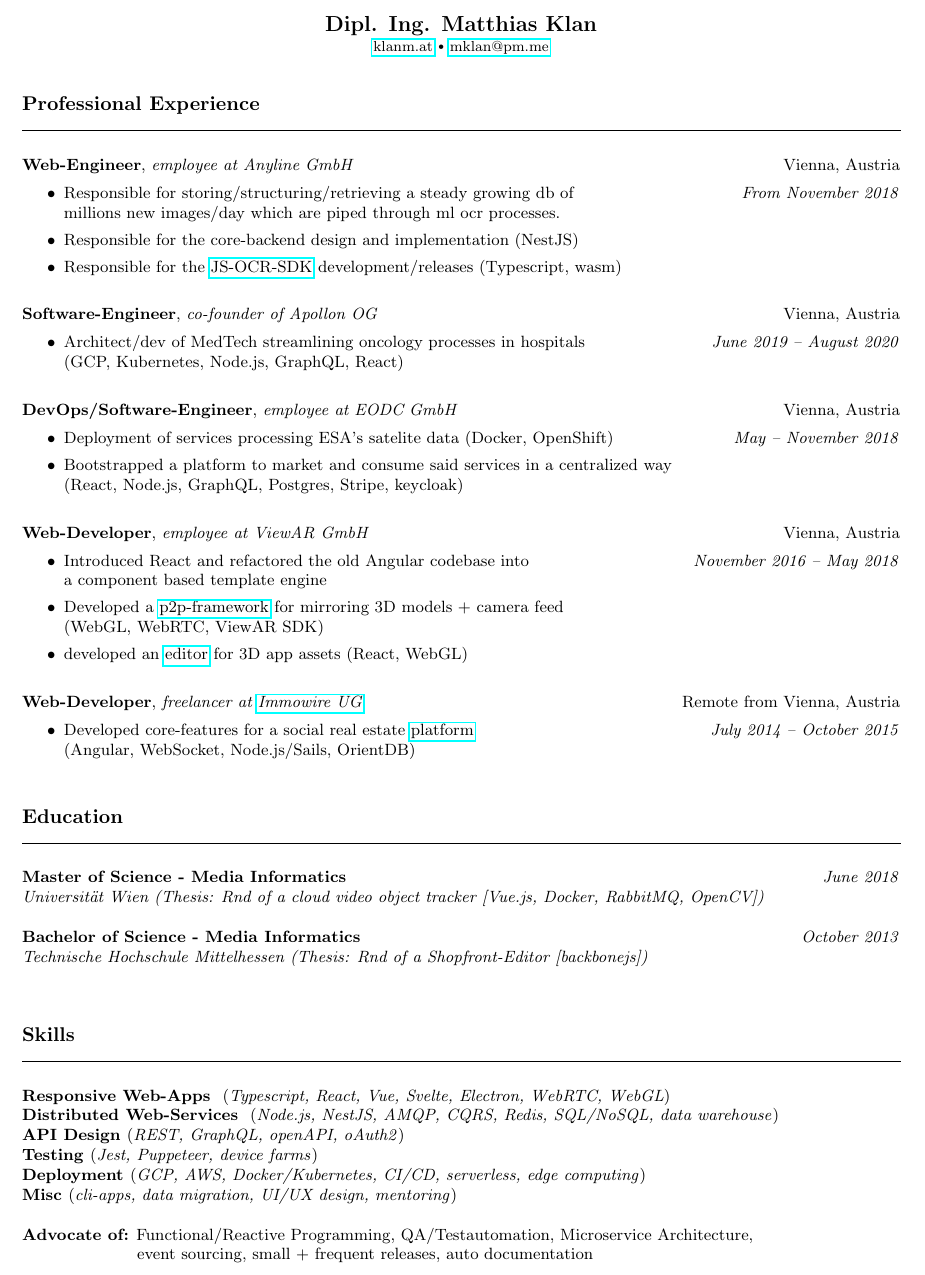
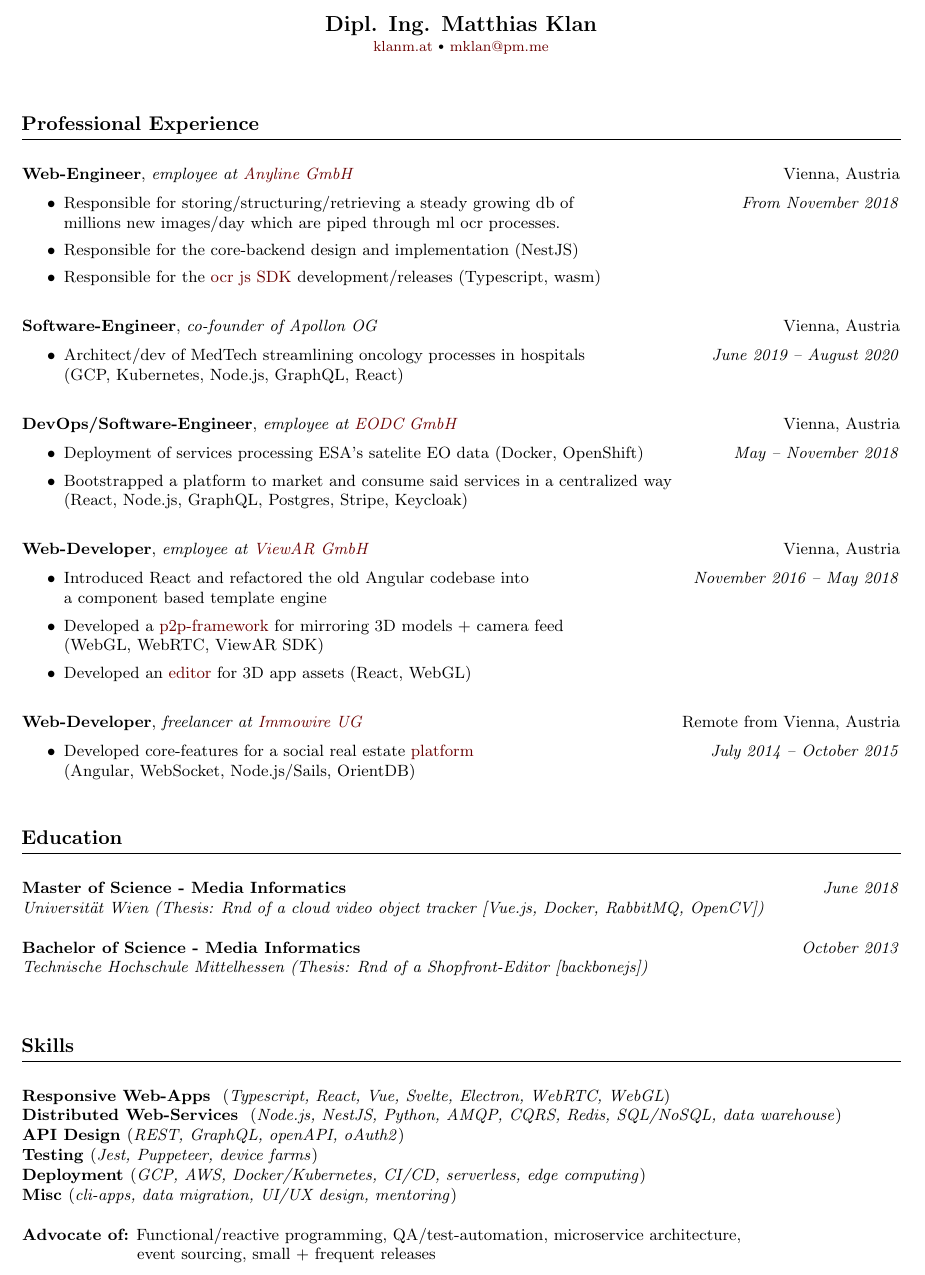
Before and after one commit to mklan/cv, a LaTeX CV (cv.tex): part of the page, cut so that both start at the same text. Compiled offline with pdfLaTeX.

Commit message:
update cv

```diff
--- a/cv.tex
+++ b/cv.tex
@@ -12,12 +12,16 @@
 \headsep=0pt %Increase to increase white space in between headers and the top of the page
 \textheight=9.5in %How tall the text body is allowed to be on each page
 
+\usepackage{xcolor}
+
+\definecolor{linkcolor}{RGB}{105,0,0}
 
 \usepackage[utf8]{inputenc}
-\usepackage{hyperref}
+\usepackage[colorlinks=true,urlcolor=linkcolor]{hyperref}
 
 \newcommand\tab[1][1cm]{\hspace*{#1}}
 \newcommand\smallspace[1][0.23cm]{\hspace*{#1}}
+\newcommand\negativespace[1][-0.12cm]{\hspace*{#1}}
 
 %\usepackage[T1]{fontenc}
 %\usepackage{libertine}
@@ -28,19 +32,23 @@
 \centerline{{\LARGE \bf Dipl. Ing. Matthias Klan}}
 \centerline{\small \href{https://klanm.at}{klanm.at} \raisebox{0.25ex}{\tiny$\bullet$}  \href{mailto:mklan@pm.me}{mklan@pm.me}}
 
+
 \noindent %Prevents the following text from being indented
-\\\\
-{\Large \bf Professional Experience}\\
-\line(1,0){485}\\
+\\\\\\
+\vspace*{-6pt}
+{\negativespace \Large \bf Professional Experience}\\
+\line(1,0){485}
 \\
 \noindent
-{\bf Web-Engineer}, \textit{employee at Anyline GmbH}  \hfill Vienna, Austria
+
+\noindent
+{\bf Web-Engineer}, \textit{employee at \href{https://anyline.com}{Anyline GmbH}}  \hfill Vienna, Austria
 \begin{itemize}
 \setlength\itemsep{0.05em}
 \item Responsible for storing/structuring/retrieving a steady growing db of  \hfill \textit{From November 2018} \\
 millions new images/day which are piped through ml ocr processes.
 \item Responsible for the core-backend design and implementation (NestJS)
-\item Responsible for the \href{https://github.com/Anyline/anyline-ocr-anylinejs-module}{JS-OCR-SDK} development/releases (Typescript, wasm) \\
+\item Responsible for the \href{https://github.com/Anyline/anyline-ocr-anylinejs-module}{ocr js SDK} development/releases (Typescript, wasm) \\
 \end{itemize}
 
 \noindent
@@ -52,23 +60,23 @@
 \end{itemize}
 
 \noindent
-{\bf DevOps/Software-Engineer}, \textit{employee at EODC GmbH}  \hfill Vienna, Austria
+{\bf DevOps/Software-Engineer}, \textit{employee at \href{https://eodc.eu}{EODC GmbH}}  \hfill Vienna, Austria
 \begin{itemize}
 \setlength\itemsep{0.05em}
-    \item Deployment of services processing ESA's satelite data (Docker, OpenShift) \hfill \textit{May -- November 2018}
+    \item Deployment of services processing ESA's satelite EO data (Docker, OpenShift) \hfill \textit{May -- November 2018}
     \item Bootstrapped a platform to market and consume said services in a centralized way \\
-    (React, Node.js, GraphQL, Postgres, Stripe, keycloak) \\
+    (React, Node.js, GraphQL, Postgres, Stripe, Keycloak) \\
 \end{itemize}
 
 \noindent
-{\bf Web-Developer}, \textit{employee at ViewAR GmbH}  \hfill Vienna, Austria
+{\bf Web-Developer}, \textit{employee at \href{https://viewar.com}{ViewAR GmbH}}  \hfill Vienna, Austria
 \begin{itemize}
 \setlength\itemsep{0.05em}
     \item Introduced React and refactored the old Angular codebase into \hfill \textit{November 2016 -- May 2018} \\
     a component based template engine
     \item Developed a \href{https://www.youtube.com/watch?v=0j-v-j9xEUQ}{p2p-framework} for mirroring 3D models + camera feed \\
     (WebGL, WebRTC, ViewAR SDK)
-    \item developed an \href{https://www.youtube.com/watch?v=quE-erJ4PmU&t=113s}{editor} for 3D app assets (React, WebGL) \\
+    \item Developed an \href{https://www.youtube.com/watch?v=quE-erJ4PmU&t=113s}{editor} for 3D app assets (React, WebGL) \\
 \end{itemize}
 %\noindent
 %{\bf Unity-/Web-Developer}, \textit{freelancer at Sabotage Films}  \hfill \textit{ September -- November 2015 } \\
@@ -89,12 +97,12 @@
 % {\bf Web-Developer}, \textit{internship at Shopgate GmbH}  \hfill Butzbach, Germany \\
 % Backend-Development for Mobile-Commerce using CakePHP \hfill \textit{ March -- September 2013 }
 
-\noindent
 %{\bf Web-Developer}, \textit{student worker at kaufhaus.com}  \hfill \textit{ October 2012 -- February 2013 } \\
 %Backend-Development for an online marketplace using Zend 2\\\\
 \noindent %Prevents the following text from being indented
 \\
-{\Large \bf Education}\\
+\vspace*{-6pt}
+{\negativespace \Large \bf Education}\\
 \line(1,0){485}\\
 \\
 \noindent
@@ -106,19 +114,20 @@
 \\
 %\noindent
 \\\\
-{\Large \bf Skills}\\
+\vspace*{-6pt}
+{\negativespace \Large \bf Skills}\\
 \line(1,0){485}\\
 \\
 \noindent
 {\bf Responsive Web-Apps } (\textit{Typescript, React, Vue, Svelte, Electron, WebRTC, WebGL}) \\
-{\bf Distributed Web-Services } (\textit{Node.js, NestJS, AMQP, CQRS, Redis, SQL/NoSQL, data warehouse}) \\
+{\bf Distributed Web-Services } (\textit{Node.js, NestJS, Python, AMQP, CQRS, Redis, SQL/NoSQL, data warehouse}) \\
 {\bf API Design }(\textit{REST, GraphQL, openAPI, oAuth2}) \\
 {\bf Testing }(\textit{Jest, Puppeteer, device farms}) \\
 {\bf Deployment }(\textit{GCP, AWS, Docker/Kubernetes, CI/CD, serverless, edge computing}) \\
 {\bf Misc }(\textit{cli-apps, data migration, UI/UX design, mentoring}) \\\\
 \noindent
-{\bf Advocate of:} Functional/Reactive Programming, QA/Testautomation, Microservice Architecture,\\
- \tab \tab \smallspace event sourcing, small + frequent releases, auto documentation
+{\bf Advocate of:} Functional/reactive programming, QA/test-automation, microservice architecture,\\
+ \tab \tab \smallspace event sourcing, small + frequent releases
 
 
 \end{document}
```
